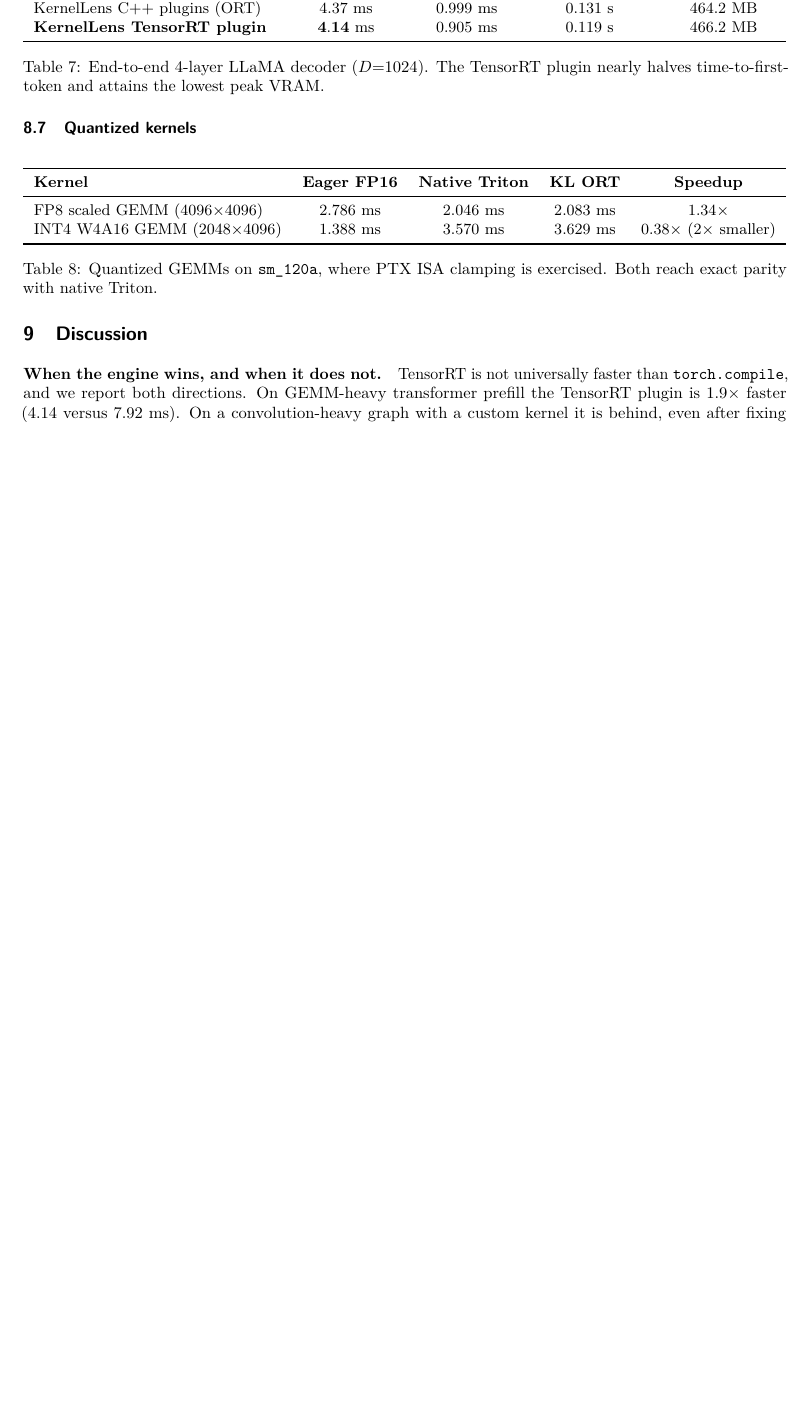
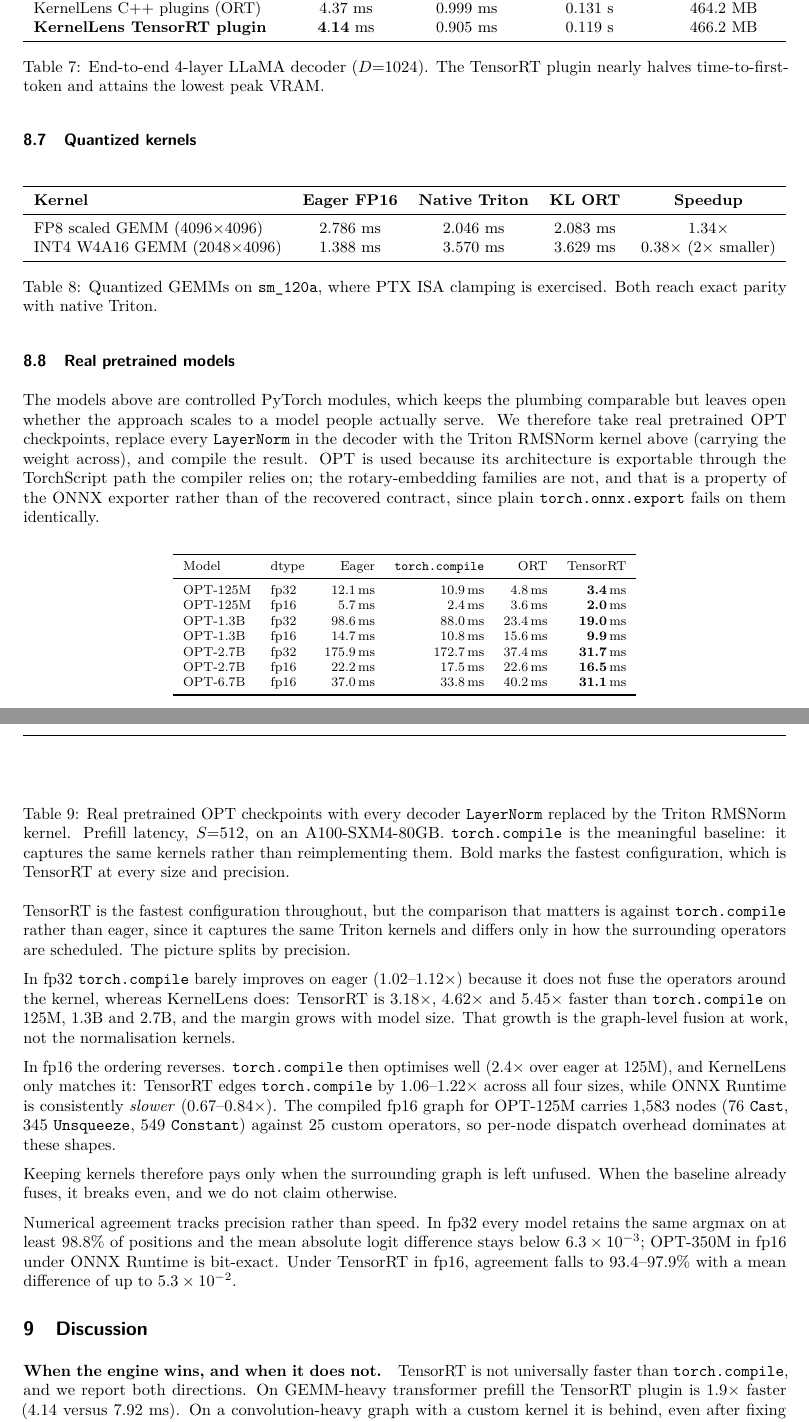
Before and after one commit to Just1truc/kernel_lens, a LaTeX paper (kernel_lens_tmlr_fresh.tex): part of page 9 of 11 before the commit and two parts of pages 9 and 10 of 12 after it, the two joined at a grey line, cut so that both start at the same text, the shorter picture padded with empty space. Compiled offline with pdfLaTeX.

```diff
--- a/kernel_lens_tmlr_fresh.tex
+++ b/kernel_lens_tmlr_fresh.tex
@@ -588,6 +597,70 @@
 \label{tab:quant}
 \end{center}
 
+\subsection{Real pretrained models}
+
+The models above are controlled PyTorch modules, which keeps the plumbing
+comparable but leaves open whether the approach scales to a model people
+actually serve. We therefore take real pretrained OPT checkpoints, replace every
+\texttt{LayerNorm} in the decoder with the Triton RMSNorm kernel above
+(carrying the weight across), and compile the result. OPT is used because its
+architecture is exportable through the TorchScript path the compiler relies on;
+the rotary-embedding families are not, and that is a property of the ONNX
+exporter rather than of the recovered contract, since plain
+\texttt{torch.onnx.export} fails on them identically.
+
+\begin{center}
+\footnotesize
+\begin{tabular}{llrrrr}
+\toprule
+Model & dtype & Eager & \texttt{torch.compile} & ORT & TensorRT \\
+\midrule
+OPT-125M & fp32 & 12.1\,ms & 10.9\,ms & 4.8\,ms & \textbf{3.4}\,ms \\
+OPT-125M & fp16 & 5.7\,ms & 2.4\,ms & 3.6\,ms & \textbf{2.0}\,ms \\
+OPT-1.3B & fp32 & 98.6\,ms & 88.0\,ms & 23.4\,ms & \textbf{19.0}\,ms \\
+OPT-1.3B & fp16 & 14.7\,ms & 10.8\,ms & 15.6\,ms & \textbf{9.9}\,ms \\
+OPT-2.7B & fp32 & 175.9\,ms & 172.7\,ms & 37.4\,ms & \textbf{31.7}\,ms \\
+OPT-2.7B & fp16 & 22.2\,ms & 17.5\,ms & 22.6\,ms & \textbf{16.5}\,ms \\
+OPT-6.7B & fp16 & 37.0\,ms & 33.8\,ms & 40.2\,ms & \textbf{31.1}\,ms \\
+\bottomrule
+\end{tabular}
+\captionof{table}{Real pretrained OPT checkpoints with every decoder
+\texttt{LayerNorm} replaced by the Triton RMSNorm kernel. Prefill latency,
+$S{=}512$, on an A100-SXM4-80GB. \texttt{torch.compile} is the meaningful
+baseline: it captures the same kernels rather than reimplementing them. Bold
+marks the fastest configuration, which is TensorRT at every size and precision.}
+\label{tab:real}
+\end{center}
+
+TensorRT is the fastest configuration throughout, but the comparison that
+matters is against \texttt{torch.compile} rather than eager, since it captures
+the same Triton kernels and differs only in how the surrounding operators are
+scheduled. The picture splits by precision.
+
+In fp32 \texttt{torch.compile} barely improves on eager ($1.02$--$1.12\times$)
+because it does not fuse the operators around the kernel, whereas KernelLens
+does: TensorRT is $3.18\times$, $4.62\times$ and $5.45\times$ faster than
+\texttt{torch.compile} on 125M, 1.3B and 2.7B, and the margin grows with model
+size. That growth is the graph-level fusion at work, not the normalisation
+kernels.
+
+In fp16 the ordering reverses. \texttt{torch.compile} then optimises well
+($2.4\times$ over eager at 125M), and KernelLens only matches it: TensorRT
+edges \texttt{torch.compile} by $1.06$--$1.22\times$ across all four sizes,
+while ONNX Runtime is consistently \emph{slower} ($0.67$--$0.84\times$). The
+compiled fp16 graph for OPT-125M carries $1{,}583$ nodes ($76$ \texttt{Cast},
+$345$ \texttt{Unsqueeze}, $549$ \texttt{Constant}) against $25$ custom
+operators, so per-node dispatch overhead dominates at these shapes.
+
+Keeping kernels therefore pays only when the surrounding graph is left unfused.
+When the baseline already fuses, it breaks even, and we do not claim otherwise.
+
+Numerical agreement tracks precision rather than speed. In fp32 every model
+retains the same argmax on at least $98.8\%$ of positions and the mean absolute
+logit difference stays below $6.3\times10^{-3}$; OPT-350M in fp16 under ONNX
+Runtime is bit-exact. Under TensorRT in fp16, agreement falls to
+$93.4$--$97.9\%$ with a mean difference of up to $5.3\times10^{-2}$.
+
 \section{Discussion}
 
 \paragraph{When the engine wins, and when it does not.} TensorRT is not
@@ -618,4 +691,3 @@
 isolates the plumbing from the arithmetic but does not certify the kernel itself
 against a reference implementation.
 
-\paragraph{External validity.} The evaluation is single-GPU, single-vendor,
```
Also changed, not shown: kernel_lens_fresh.tex (+11 -10 lines), kernel_lens_mlsys.tex (+11 -10 lines), README.md, docs/kernel_lens_paper.pdf, docs/kernel_lens_tmlr_paper.pdf, kernel_lens_fresh.pdf, kernel_lens_mlsys.pdf, kernel_lens_tmlr_fresh.tex (54 more changed lines), 4 other files.
